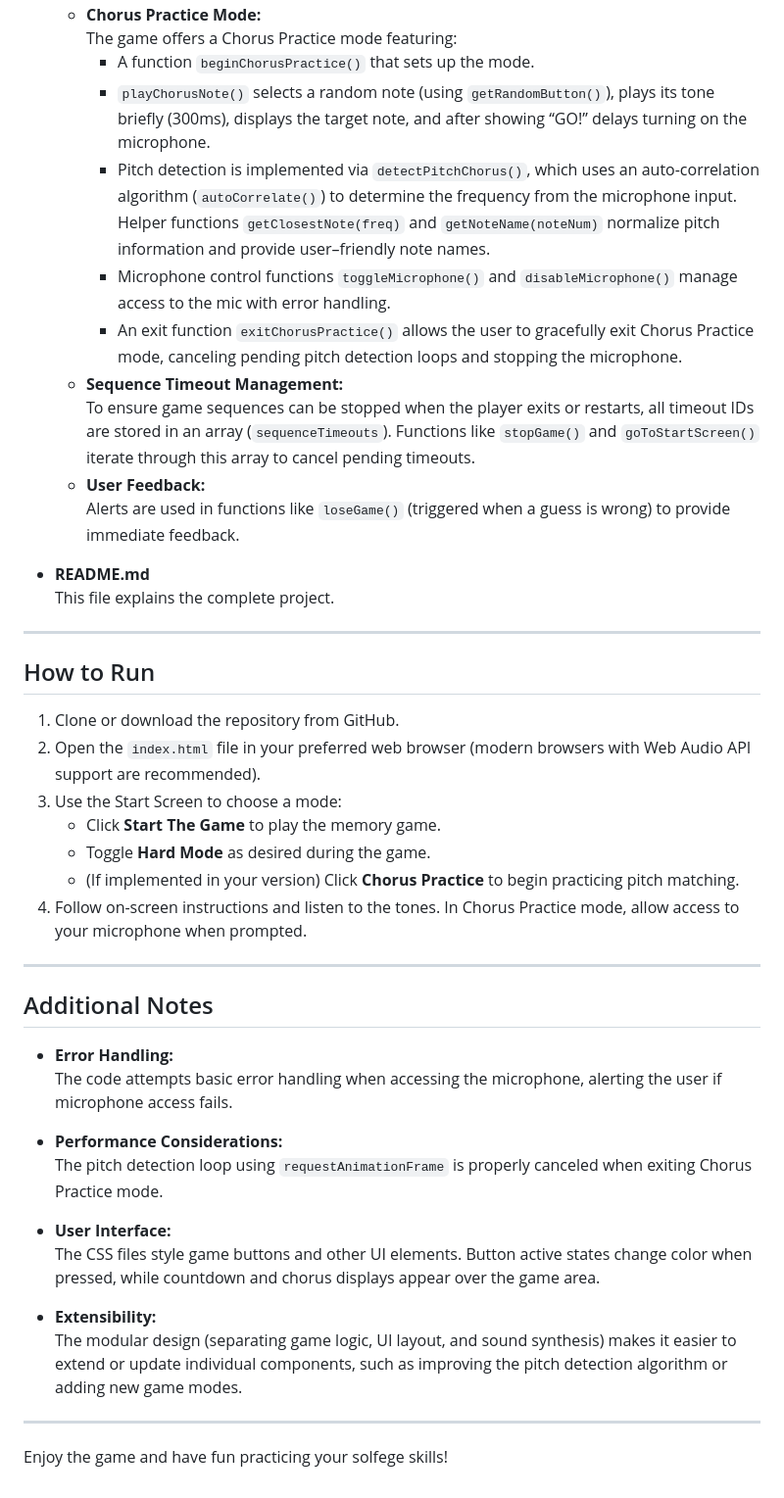
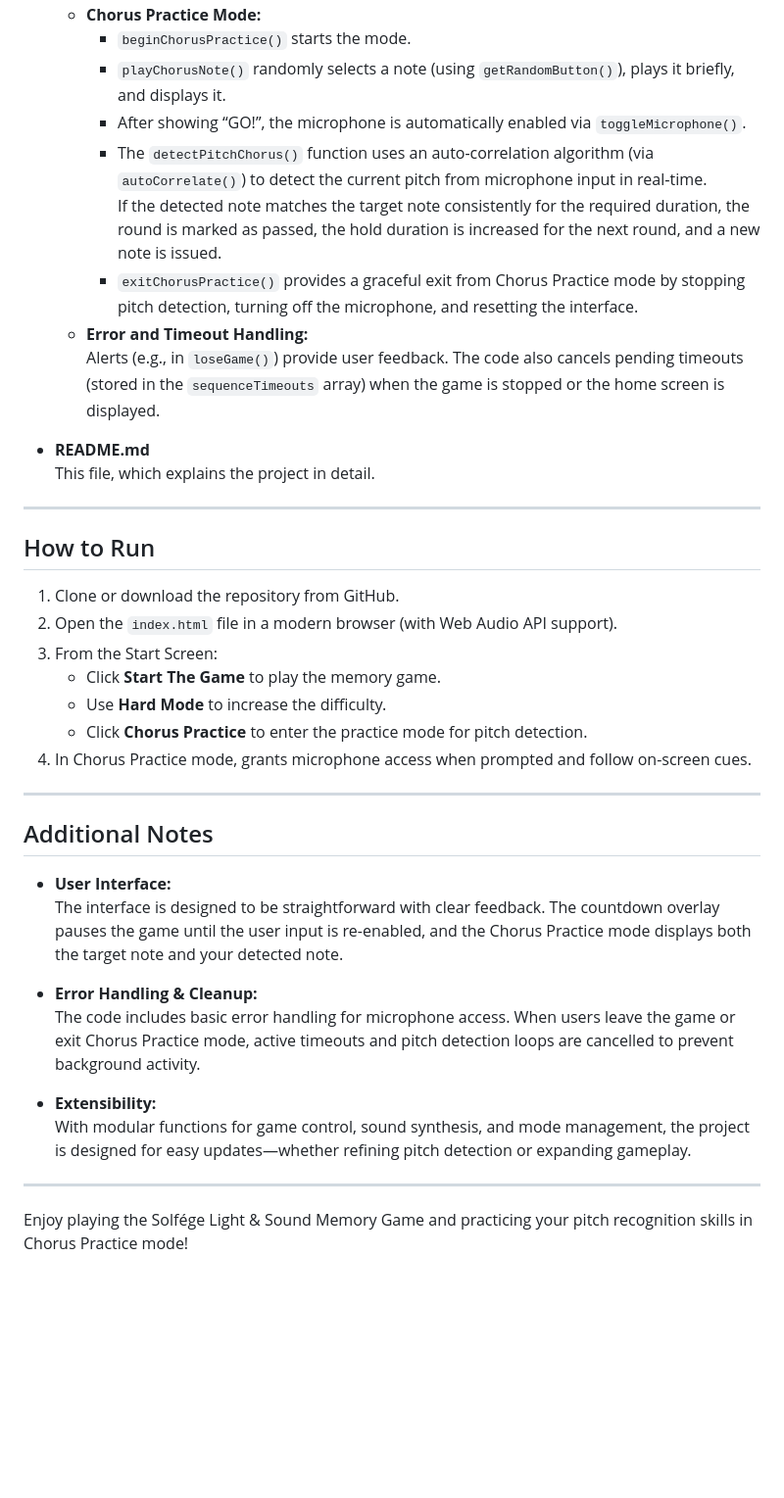
Before and after one commit to rohanpatrick568/Hack-A-Damien-Project, a Markdown page: README.md, the part around one of its changes. Shown at 98% size. Drawn GitHub-style; blank space fills up the shorter version.

```diff
--- a/README.md
+++ b/README.md
@@ -40,46 +49,41 @@ This project is a web‑based memory game with several interactive modes. The ga
   - **Chorus Practice Mode:**
-    The game offers a Chorus Practice mode featuring:
-    - A function `beginChorusPractice()` that sets up the mode.
-    - `playChorusNote()` selects a random note (using `getRandomButton()`), plays its tone briefly (300ms), displays the target note, and after showing “GO!” delays turning on the microphone.
-    - Pitch detection is implemented via `detectPitchChorus()`, which uses an auto-correlation algorithm (`autoCorrelate()`) to determine the frequency from the microphone input. Helper functions `getClosestNote(freq)` and `getNoteName(noteNum)` normalize pitch information and provide user–friendly note names.
-    - Microphone control functions `toggleMicrophone()` and `disableMicrophone()` manage access to the mic with error handling.
-    - An exit function `exitChorusPractice()` allows the user to gracefully exit Chorus Practice mode, canceling pending pitch detection loops and stopping the microphone.
-  - **Sequence Timeout Management:**
-    To ensure game sequences can be stopped when the player exits or restarts, all timeout IDs are stored in an array (`sequenceTimeouts`). Functions like `stopGame()` and `goToStartScreen()` iterate through this array to cancel pending timeouts.
-  - **User Feedback:**
-    Alerts are used in functions like `loseGame()` (triggered when a guess is wrong) to provide immediate feedback.
+    - `beginChorusPractice()` starts the mode.
+    - `playChorusNote()` randomly selects a note (using `getRandomButton()`), plays it briefly, and displays it.
+    - After showing “GO!”, the microphone is automatically enabled via `toggleMicrophone()`.
+    - The `detectPitchChorus()` function uses an auto-correlation algorithm (via `autoCorrelate()`) to detect the current pitch from microphone input in real‑time.
+      If the detected note matches the target note consistently for the required duration, the round is marked as passed, the hold duration is increased for the next round, and a new note is issued.
+    - `exitChorusPractice()` provides a graceful exit from Chorus Practice mode by stopping pitch detection, turning off the microphone, and resetting the interface.
+  - **Error and Timeout Handling:**
+    Alerts (e.g., in `loseGame()`) provide user feedback. The code also cancels pending timeouts (stored in the `sequenceTimeouts` array) when the game is stopped or the home screen is displayed.
 
 - **README.md**
-  This file explains the complete project.
+  This file, which explains the project in detail.
 
 ---
 
 ## How to Run
 
 1. Clone or download the repository from GitHub.
-2. Open the `index.html` file in your preferred web browser (modern browsers with Web Audio API support are recommended).
-3. Use the Start Screen to choose a mode:
+2. Open the `index.html` file in a modern browser (with Web Audio API support).
+3. From the Start Screen:
    - Click **Start The Game** to play the memory game.
-   - Toggle **Hard Mode** as desired during the game.
-   - (If implemented in your version) Click **Chorus Practice** to begin practicing pitch matching.
-4. Follow on-screen instructions and listen to the tones. In Chorus Practice mode, allow access to your microphone when prompted.
+   - Use **Hard Mode** to increase the difficulty.
+   - Click **Chorus Practice** to enter the practice mode for pitch detection.
+4. In Chorus Practice mode, grants microphone access when prompted and follow on-screen cues.
 
 ---
 
 ## Additional Notes
 
-- **Error Handling:**
-  The code attempts basic error handling when accessing the microphone, alerting the user if microphone access fails.
+- **User Interface:**
+  The interface is designed to be straightforward with clear feedback. The countdown overlay pauses the game until the user input is re-enabled, and the Chorus Practice mode displays both the target note and your detected note.
 
-- **Performance Considerations:**
-  The pitch detection loop using `requestAnimationFrame` is properly canceled when exiting Chorus Practice mode.
-
-- **User Interface:**
-  The CSS files style game buttons and other UI elements. Button active states change color when pressed, while countdown and chorus displays appear over the game area.
+- **Error Handling & Cleanup:**
+  The code includes basic error handling for microphone access. When users leave the game or exit Chorus Practice mode, active timeouts and pitch detection loops are cancelled to prevent background activity.
 
 - **Extensibility:**
-  The modular design (separating game logic, UI layout, and sound synthesis) makes it easier to extend or update individual components, such as improving the pitch detection algorithm or adding new game modes.
+  With modular functions for game control, sound synthesis, and mode management, the project is designed for easy updates—whether refining pitch detection or expanding gameplay.
 
 ---
 
-Enjoy the game and have fun practicing your solfege skills!
+Enjoy playing the Solfége Light & Sound Memory Game and practicing your pitch recognition skills in Chorus Practice mode!
```
Also changed, not shown: other parts of README.md (+27 -18 lines).
